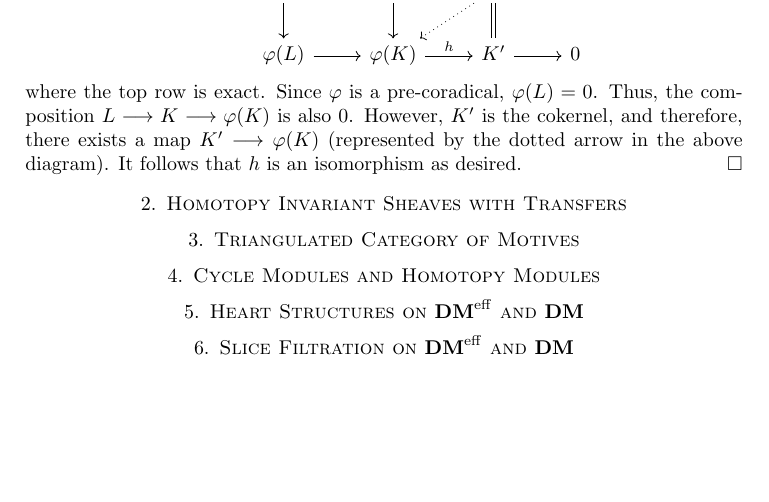
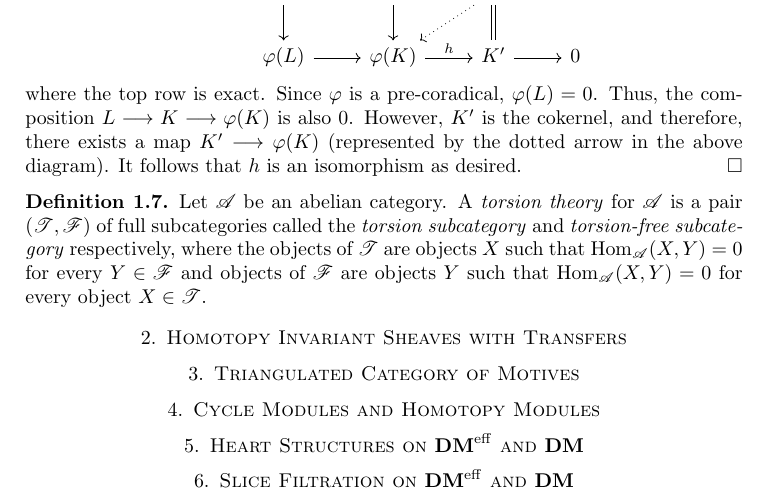
Before and after one commit to evilwire/torsion_filtration, a LaTeX thesis (thesis.tex, which reads torsion/basic.tex): part of page 4 of 16, cut so that both start at the same text, the shorter picture padded with empty space. Compiled offline with pdfLaTeX.

Commit message:
defined torsion theory

```diff
--- a/torsion/basic.tex
+++ b/torsion/basic.tex
@@ -202,3 +202,13 @@ $0$. However, $K'$ is the cokernel, and therefore, there exists a
 map $K' \to \phi(K)$ (represented by the dotted arrow in the above
 diagram). It follows that $h$ is an isomorphism as desired.
 \end{proof}
+
+\begin{defn}
+Let $\Cat{A}$ be an abelian category. A \emph{torsion theory} for
+$\Cat{A}$ is a pair $(\Cat{T}, \Cat{F})$ of full subcategories
+called the \emph{torsion subcategory} and \emph{torsion-free
+subcategory} respectively, where the objects of $\Cat{T}$ are
+objects $X$ such that $\hom_{\Cat{A}}(X, Y) = 0$ for every $Y
+\in \Cat{F}$ and objects of $\Cat{F}$ are objects $Y$ such that
+$\hom_{\Cat{A}}(X, Y) = 0$ for every object $X \in \Cat{T}$.
+\end{defn}
```
